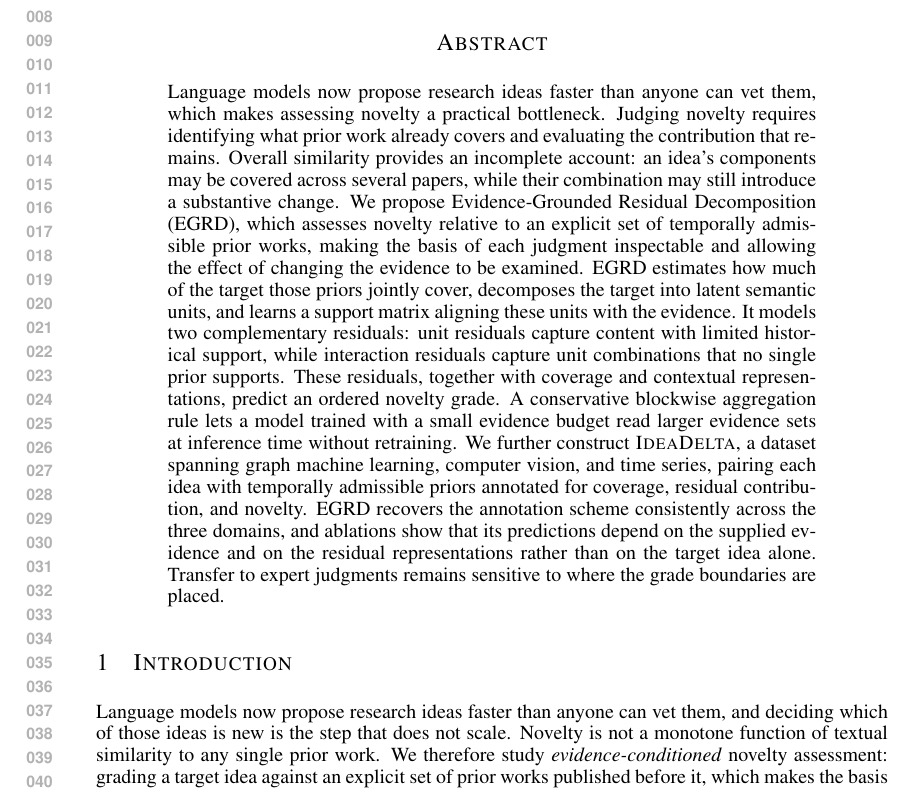
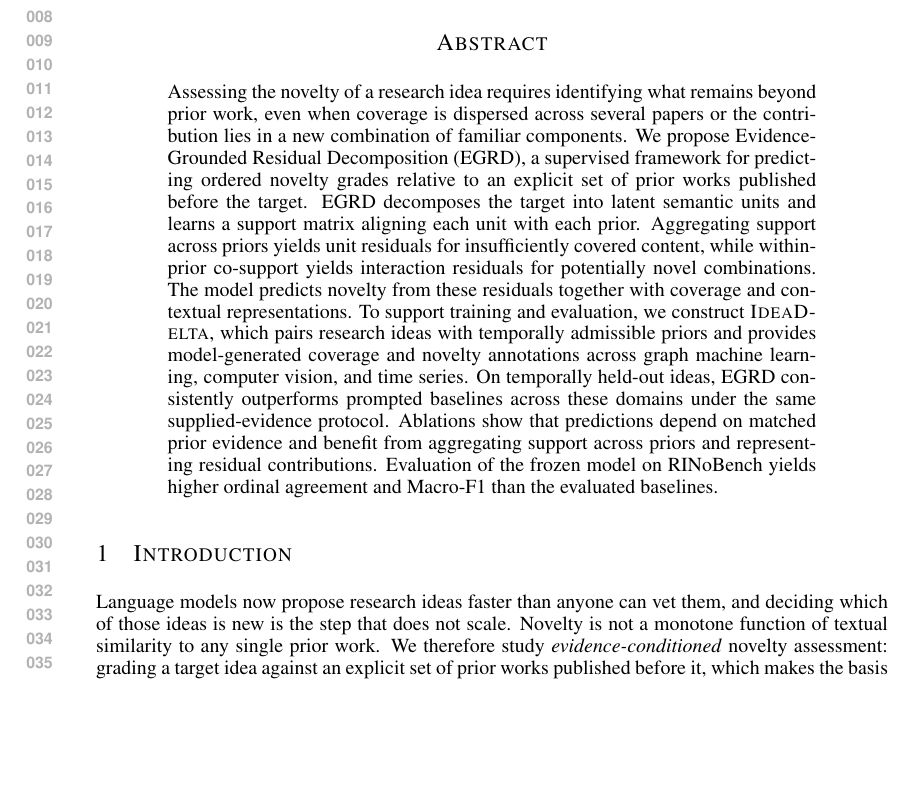
Before and after one commit to plutokang/iclr_egrd, a LaTeX paper (iclr2027/main.tex): part of page 1 of 23, cut so that both start at the same text, the shorter picture padded with empty space. Compiled offline with pdfLaTeX.

Commit message:
Rewrite abstract to align with methodology and experimental findings

```diff
--- a/iclr2027/main.tex
+++ b/iclr2027/main.tex
@@ -35,30 +35,27 @@ Evidence-Grounded Residual Decomposition}
 \maketitle
 
 \begin{abstract}
-Language models now propose research ideas faster than anyone can vet them,
-which makes assessing novelty a practical bottleneck. Judging novelty requires
-identifying what prior work already covers and evaluating the contribution that
-remains. Overall similarity provides an incomplete account: an idea's components
-may be covered across several papers, while their combination may still
-introduce a substantive change. We propose Evidence-Grounded Residual
-Decomposition (EGRD), which assesses novelty relative to an explicit set of
-temporally admissible prior works, making the basis of each judgment inspectable
-and allowing the effect of changing the evidence to be examined. EGRD estimates
-how much of the target those priors jointly cover, decomposes the target into
-latent semantic units, and learns a support matrix aligning these units with the
-evidence. It models two complementary residuals: unit residuals capture content
-with limited historical support, while interaction residuals capture unit
-combinations that no single prior supports. These residuals, together with
-coverage and contextual representations, predict an ordered novelty grade. A
-conservative blockwise aggregation rule lets a model trained with a small
-evidence budget read larger evidence sets at inference time without retraining.
-We further construct \textsc{IdeaDelta}, a dataset spanning graph machine
-learning, computer vision, and time series, pairing each idea with temporally admissible priors annotated
-for coverage, residual contribution, and novelty. EGRD recovers the annotation
-scheme consistently across the three domains, and ablations show that its
-predictions depend on the supplied evidence and on the residual representations
-rather than on the target idea alone. Transfer to expert judgments remains
-sensitive to where the grade boundaries are placed.
+Assessing the novelty of a research idea requires identifying what remains
+beyond prior work, even when coverage is dispersed across several papers or
+the contribution lies in a new combination of familiar components. We propose
+Evidence-Grounded Residual Decomposition (EGRD), a supervised framework for
+predicting ordered novelty grades relative to an explicit set of prior works
+published before the target. EGRD decomposes the target into latent semantic
+units and learns a support matrix aligning each unit with each prior.
+Aggregating support across priors yields unit residuals for insufficiently
+covered content, while within-prior co-support yields interaction residuals
+for potentially novel combinations. The model predicts novelty from these
+residuals together with coverage and contextual representations. To support
+training and evaluation, we construct \textsc{IdeaDelta}, which pairs research
+ideas with temporally admissible priors and provides model-generated coverage
+and novelty annotations across graph machine learning, computer vision, and
+time series. On temporally held-out ideas, EGRD consistently outperforms
+prompted baselines across these domains under the same supplied-evidence
+protocol. Ablations show that predictions depend on matched
+prior evidence and benefit from aggregating support across priors and
+representing residual contributions. Evaluation of the frozen model on
+RINoBench yields higher ordinal agreement and Macro-F1 than the evaluated
+baselines.
 \end{abstract}
 
 \input{sections/introduction_v2}
```
